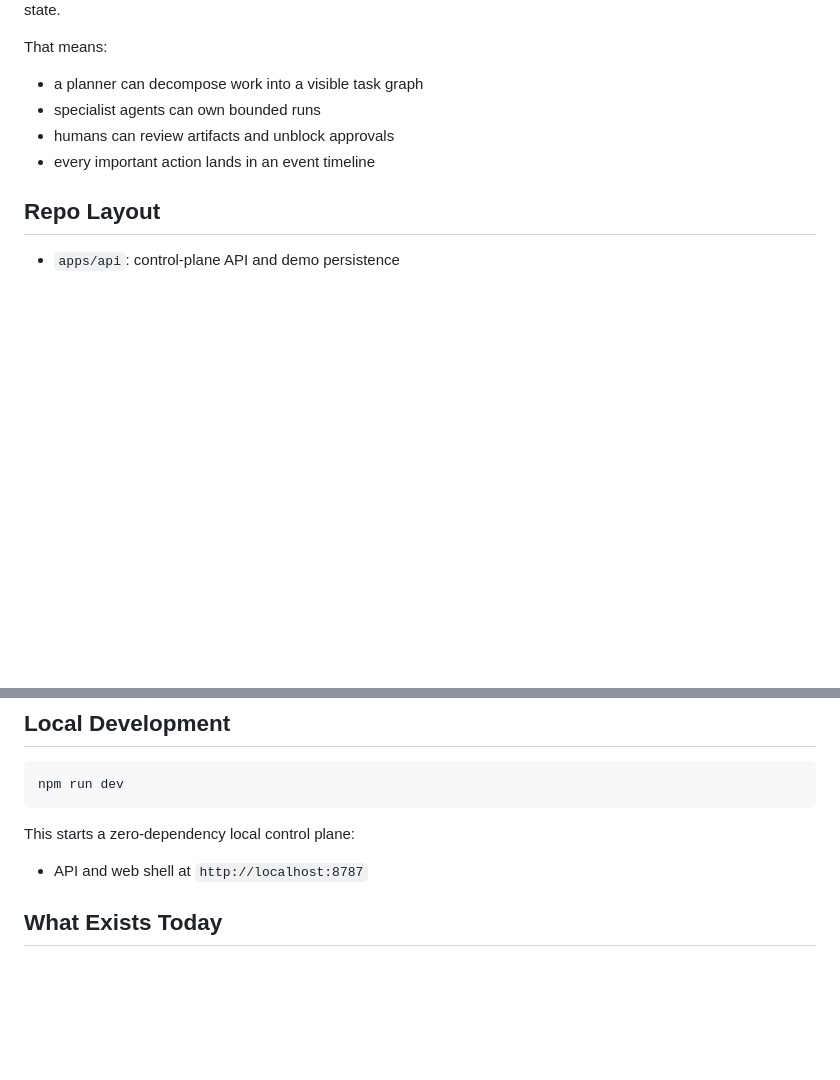
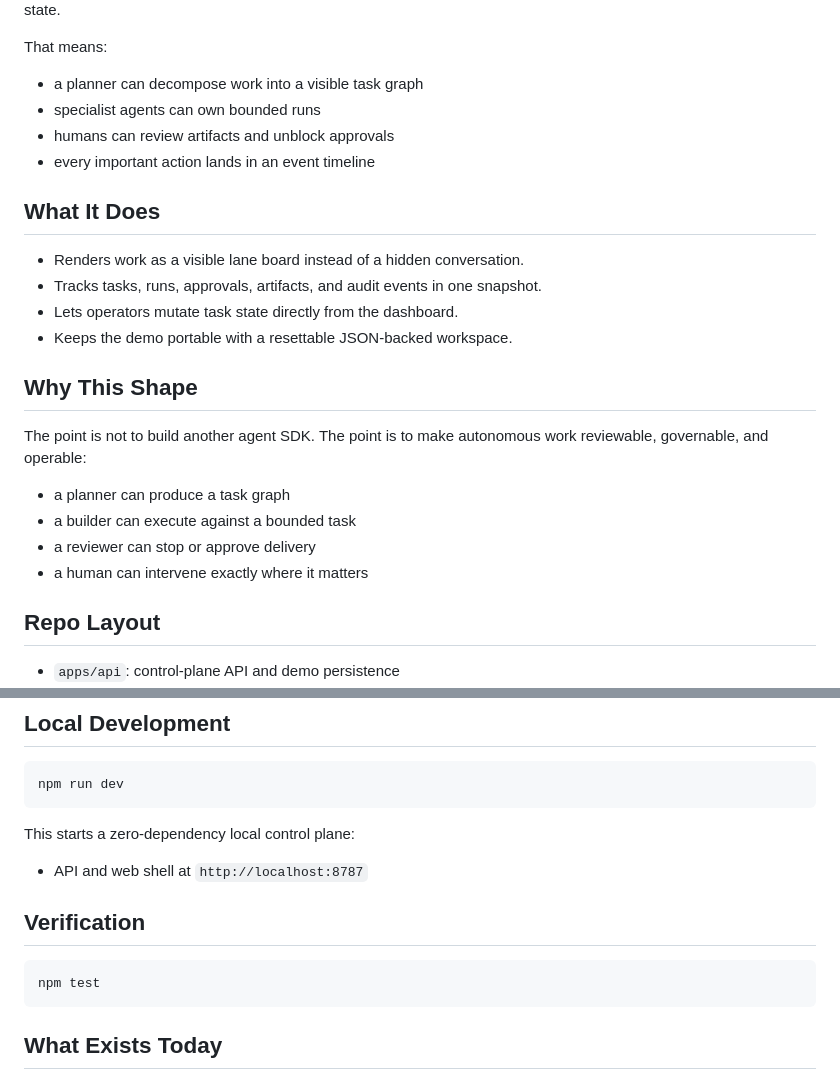
Before and after one commit to Oliver-DoWhiz/taskplane, a Markdown page: README.md, 2 parts joined by grey strips. Drawn GitHub-style; blank space fills up the shorter version.

````diff
--- a/README.md
+++ b/README.md
@@ -21,6 +23,22 @@ That means:
 - humans can review artifacts and unblock approvals
 - every important action lands in an event timeline
 
+## What It Does
+
+- Renders work as a visible lane board instead of a hidden conversation.
+- Tracks tasks, runs, approvals, artifacts, and audit events in one snapshot.
+- Lets operators mutate task state directly from the dashboard.
+- Keeps the demo portable with a resettable JSON-backed workspace.
+
+## Why This Shape
+
+The point is not to build another agent SDK. The point is to make autonomous work reviewable, governable, and operable:
+
+- a planner can produce a task graph
+- a builder can execute against a bounded task
+- a reviewer can stop or approve delivery
+- a human can intervene exactly where it matters
+
 ## Repo Layout
 
 - `apps/api`: control-plane API and demo persistence
@@ -37,6 +55,12 @@ npm run dev
 This starts a zero-dependency local control plane:
 
 - API and web shell at `http://localhost:8787`
+
+## Verification
+
+```bash
+npm test
+```
 
 ## What Exists Today
 
````
Also changed, not shown: other parts of README.md (+18 -1 lines), CONTRIBUTING.md (added, +24 -0 lines), docs/taskplane-dashboard.png (added), 2 other files.
